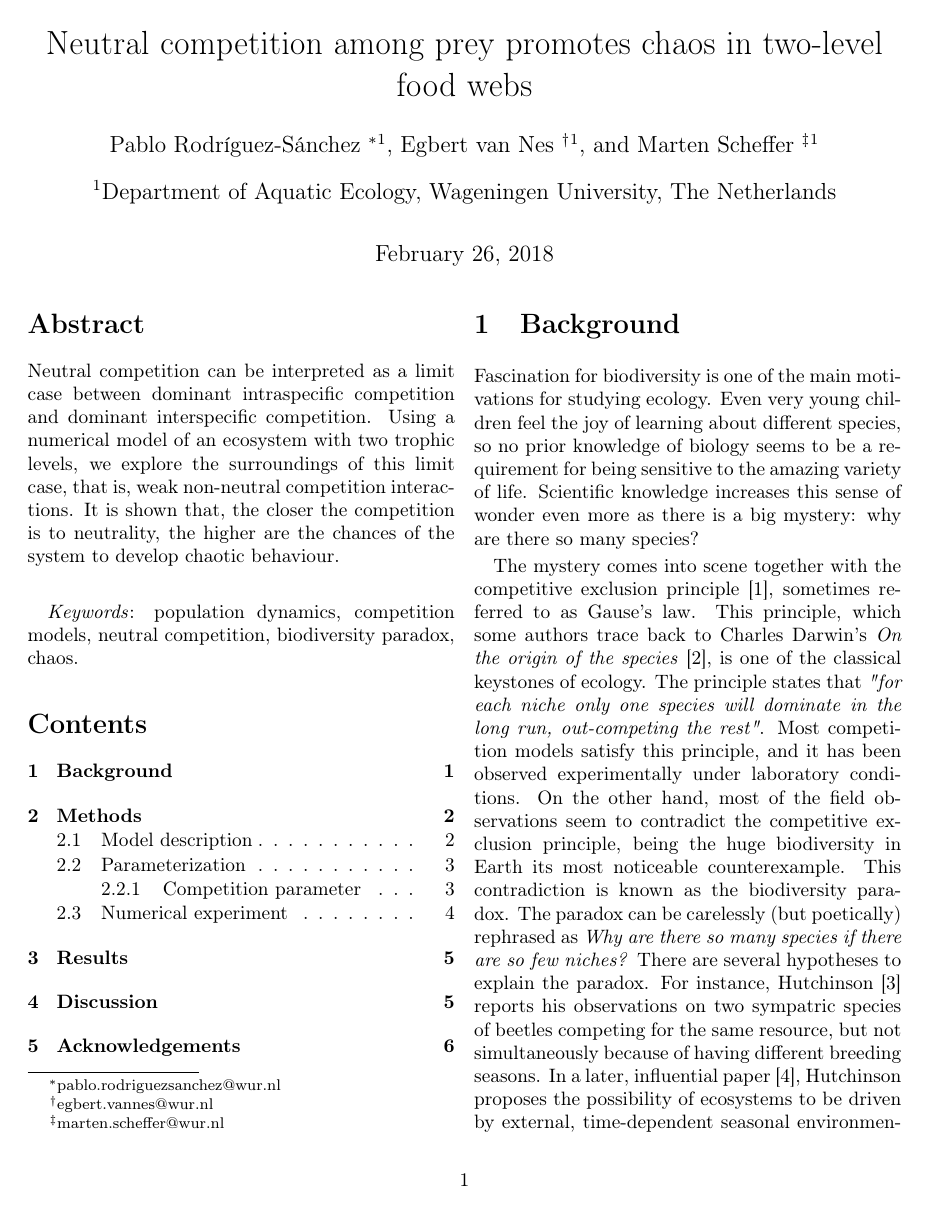
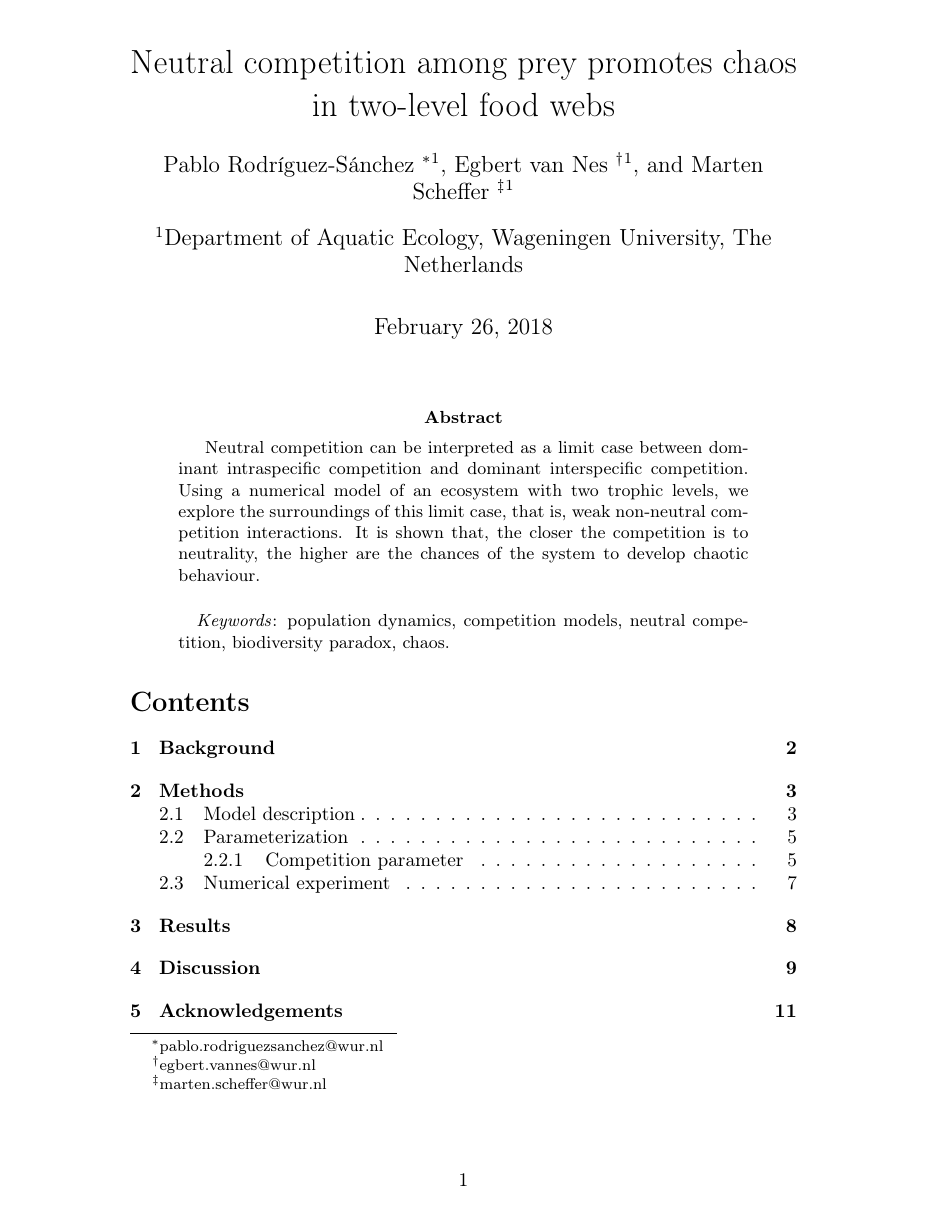
Before and after one commit to PabRod/Chaos-and-neutrality, a LaTeX paper (tex/Neutrality and chaos.tex): page 1 of 8 before the commit and page 1 of 13 after it. Compiled offline with pdfLaTeX; the source files are stored in an older character set and shown here as Unicode.

```diff
--- a/tex/Neutrality and chaos.tex
+++ b/tex/Neutrality and chaos.tex
@@ -1,4 +1,4 @@
-\documentclass[a4paper, twocolumn, 10pt]{article}
+\documentclass[a4paper, onecolumn, 10pt]{article}
 
 \usepackage[english]{babel}
 \usepackage[latin1]{inputenc}
@@ -17,14 +17,7 @@
 
 \usepackage{authblk}
 
-%% Control draft / final version
-\newtoggle{personalDraft}
-\toggletrue{personalDraft}
-
-\newtoggle{journalDraft}
-\togglefalse{journalDraft}
-
-\title{Neutral competition among prey promotes chaos in two-level food webs \iftoggle{personalDraft}{\\ {\color{red} }}}
+\title{Neutral competition among prey promotes chaos in two-level food webs}
 \author[1]{Pablo Rodríguez-Sánchez \thanks{pablo.rodriguezsanchez@wur.nl}}
 \author[1]{Egbert van Nes \thanks{egbert.vannes@wur.nl}}
 \author[1]{Marten Scheffer \thanks{marten.scheffer@wur.nl}}
@@ -37,10 +30,7 @@
 
 \usepackage[switch]{lineno}
 
-\iftoggle{journalDraft}
-{
-	\linenumbers
-}
+%\linenumbers
 
 \begin{document}
 
@@ -59,12 +49,9 @@
 \textit{Keywords}: population dynamics, competition models, neutral competition, biodiversity paradox, chaos.
 \end{abstract}
 
-\iftoggle{personalDraft}
-{
-	%\clearpage
-	\tableofcontents
-	%\clearpage
-}
+%\clearpage
+\tableofcontents
+%\clearpage
 
 \section{Background}
 \label{sec:Background}
```
Also changed, not shown: tex/Neutrality and chaos.tex (8 more changed lines).
